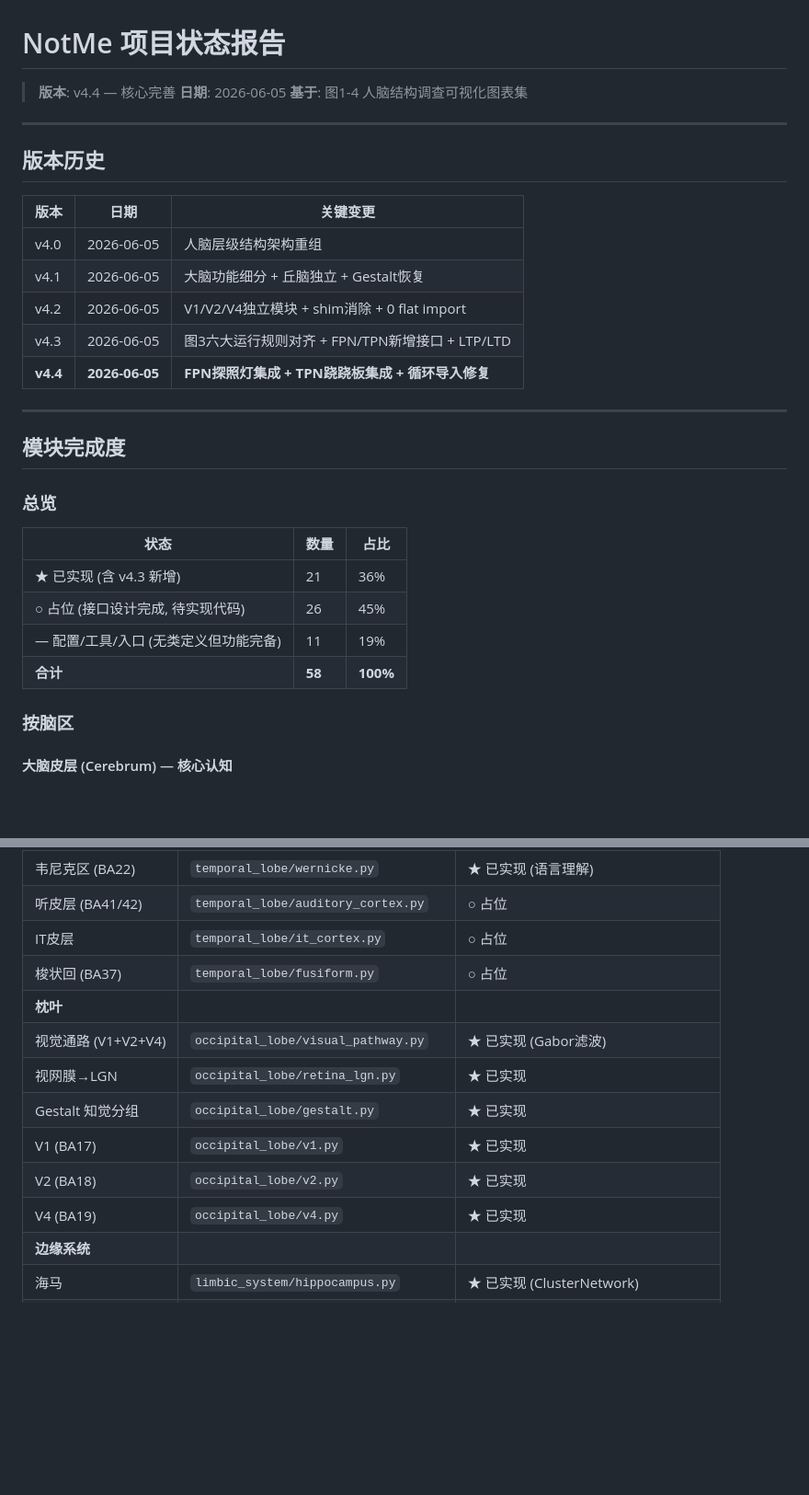
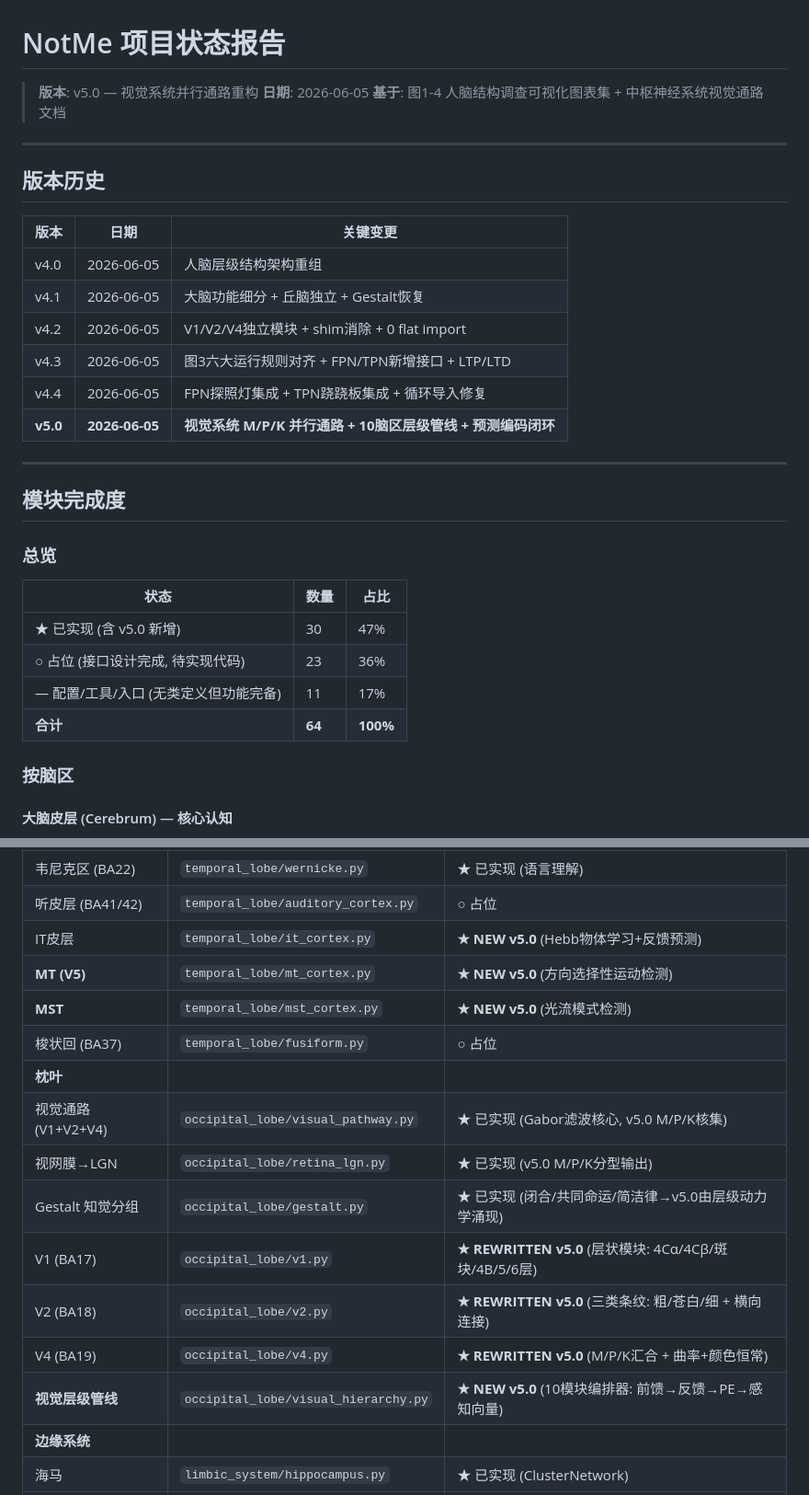
Before and after one commit to human-unknown/Not_Me_Hebb, a Markdown page: PROJECT_STATUS.md, 2 parts joined by grey strips. Shown at 92% size. GitHub-like rendering; blank space fills up the shorter version.

```diff
--- a/PROJECT_STATUS.md
+++ b/PROJECT_STATUS.md
@@ -1,8 +1,8 @@
 # NotMe 项目状态报告
 
-> **版本**: v4.4 — 核心完善
+> **版本**: v5.0 — 视觉系统并行通路重构
 > **日期**: 2026-06-05
-> **基于**: 图1-4 人脑结构调查可视化图表集
+> **基于**: 图1-4 人脑结构调查可视化图表集 + 中枢神经系统视觉通路文档
 
 ---
 
@@ -14,7 +14,8 @@
 | v4.1 | 2026-06-05 | 大脑功能细分 + 丘脑独立 + Gestalt恢复 |
 | v4.2 | 2026-06-05 | V1/V2/V4独立模块 + shim消除 + 0 flat import |
 | v4.3 | 2026-06-05 | 图3六大运行规则对齐 + FPN/TPN新增接口 + LTP/LTD |
-| **v4.4** | **2026-06-05** | **FPN探照灯集成 + TPN跷跷板集成 + 循环导入修复** |
+| v4.4 | 2026-06-05 | FPN探照灯集成 + TPN跷跷板集成 + 循环导入修复 |
+| **v5.0** | **2026-06-05** | **视觉系统 M/P/K 并行通路 + 10脑区层级管线 + 预测编码闭环** |
 
 ---
 
@@ -24,10 +25,10 @@
 
 | 状态 | 数量 | 占比 |
 |------|------|------|
-| ★ 已实现 (含 v4.3 新增) | 21 | 36% |
-| ○ 占位 (接口设计完成, 待实现代码) | 26 | 45% |
-| — 配置/工具/入口 (无类定义但功能完备) | 11 | 19% |
-| **合计** | **58** | **100%** |
+| ★ 已实现 (含 v5.0 新增) | 30 | 47% |
+| ○ 占位 (接口设计完成, 待实现代码) | 23 | 36% |
+| — 配置/工具/入口 (无类定义但功能完备) | 11 | 17% |
+| **合计** | **64** | **100%** |
 
 ### 按脑区
 
@@ -47,15 +48,18 @@
 | **颞叶** | | |
 | 韦尼克区 (BA22) | `temporal_lobe/wernicke.py` | ★ 已实现 (语言理解) |
 | 听皮层 (BA41/42) | `temporal_lobe/auditory_cortex.py` | ○ 占位 |
-| IT皮层 | `temporal_lobe/it_cortex.py` | ○ 占位 |
+| IT皮层 | `temporal_lobe/it_cortex.py` | **★ NEW v5.0** (Hebb物体学习+反馈预测) |
+| **MT (V5)** | `temporal_lobe/mt_cortex.py` | **★ NEW v5.0** (方向选择性运动检测) |
+| **MST** | `temporal_lobe/mst_cortex.py` | **★ NEW v5.0** (光流模式检测) |
 | 梭状回 (BA37) | `temporal_lobe/fusiform.py` | ○ 占位 |
 | **枕叶** | | |
-| 视觉通路 (V1+V2+V4) | `occipital_lobe/visual_pathway.py` | ★ 已实现 (Gabor滤波) |
-| 视网膜→LGN | `occipital_lobe/retina_lgn.py` | ★ 已实现 |
-| Gestalt 知觉分组 | `occipital_lobe/gestalt.py` | ★ 已实现 |
-| V1 (BA17) | `occipital_lobe/v1.py` | ★ 已实现 |
-| V2 (BA18) | `occipital_lobe/v2.py` | ★ 已实现 |
-| V4 (BA19) | `occipital_lobe/v4.py` | ★ 已实现 |
+| 视觉通路 (V1+V2+V4) | `occipital_lobe/visual_pathway.py` | ★ 已实现 (Gabor滤波核心, v5.0 M/P/K核集) |
+| 视网膜→LGN | `occipital_lobe/retina_lgn.py` | ★ 已实现 (v5.0 M/P/K分型输出) |
+| Gestalt 知觉分组 | `occipital_lobe/gestalt.py` | ★ 已实现 (闭合/共同命运/简洁律→v5.0由层级动力学涌现) |
+| V1 (BA17) | `occipital_lobe/v1.py` | **★ REWRITTEN v5.0** (层状模块: 4Cα/4Cβ/斑块/4B/5/6层) |
+| V2 (BA18) | `occipital_lobe/v2.py` | **★ REWRITTEN v5.0** (三类条纹: 粗/苍白/细 + 横向连接) |
+| V4 (BA19) | `occipital_lobe/v4.py` | **★ REWRITTEN v5.0** (M/P/K汇合 + 曲率+颜色恒常) |
+| **视觉层级管线** | `occipital_lobe/visual_hierarchy.py` | **★ NEW v5.0** (10模块编排器: 前馈→反馈→PE→感知向量)
 | **边缘系统** | | |
 | 海马 | `limbic_system/hippocampus.py` | ★ 已实现 (ClusterNetwork) |
 | 杏仁核 | `limbic_system/amygdala.py` | ★ 已实现 (情感词汇) |
```
Also changed, not shown: other parts of PROJECT_STATUS.md (+37 -25 lines).
